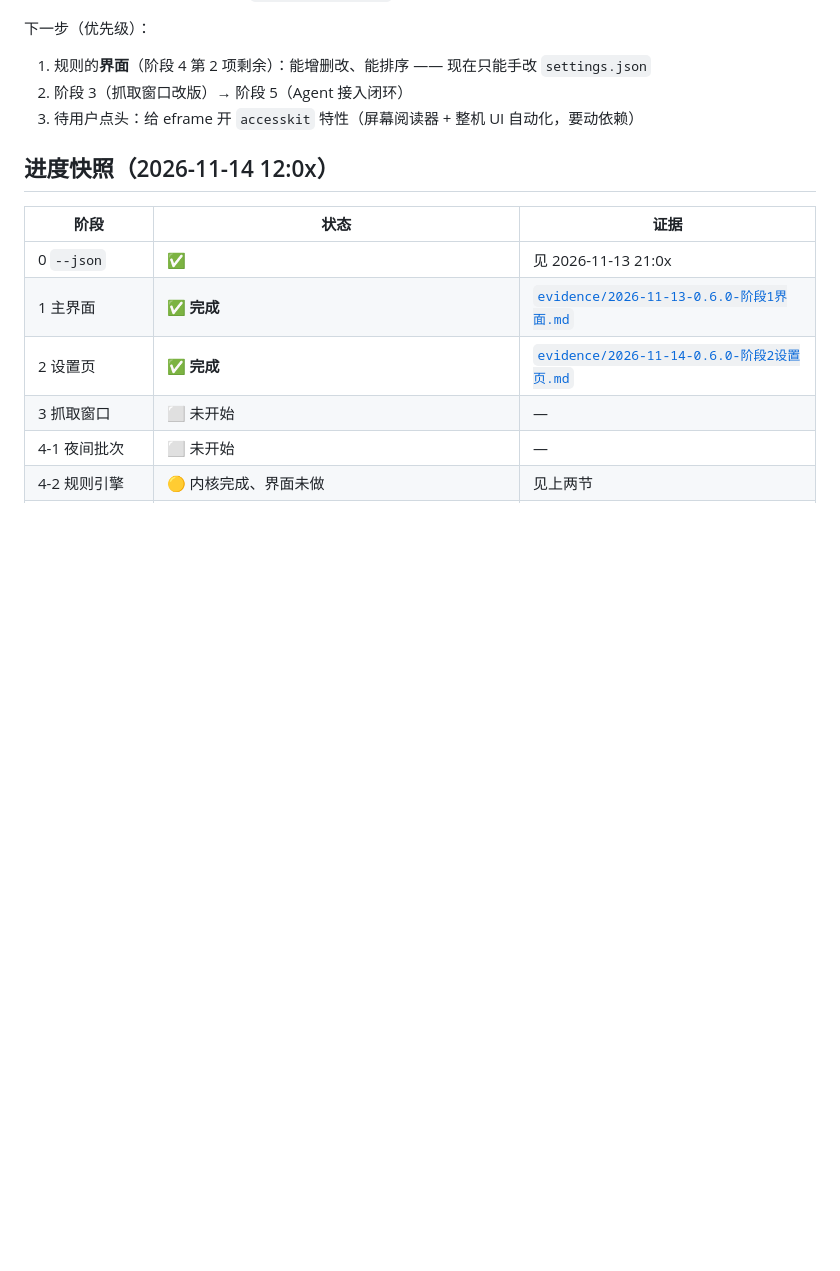
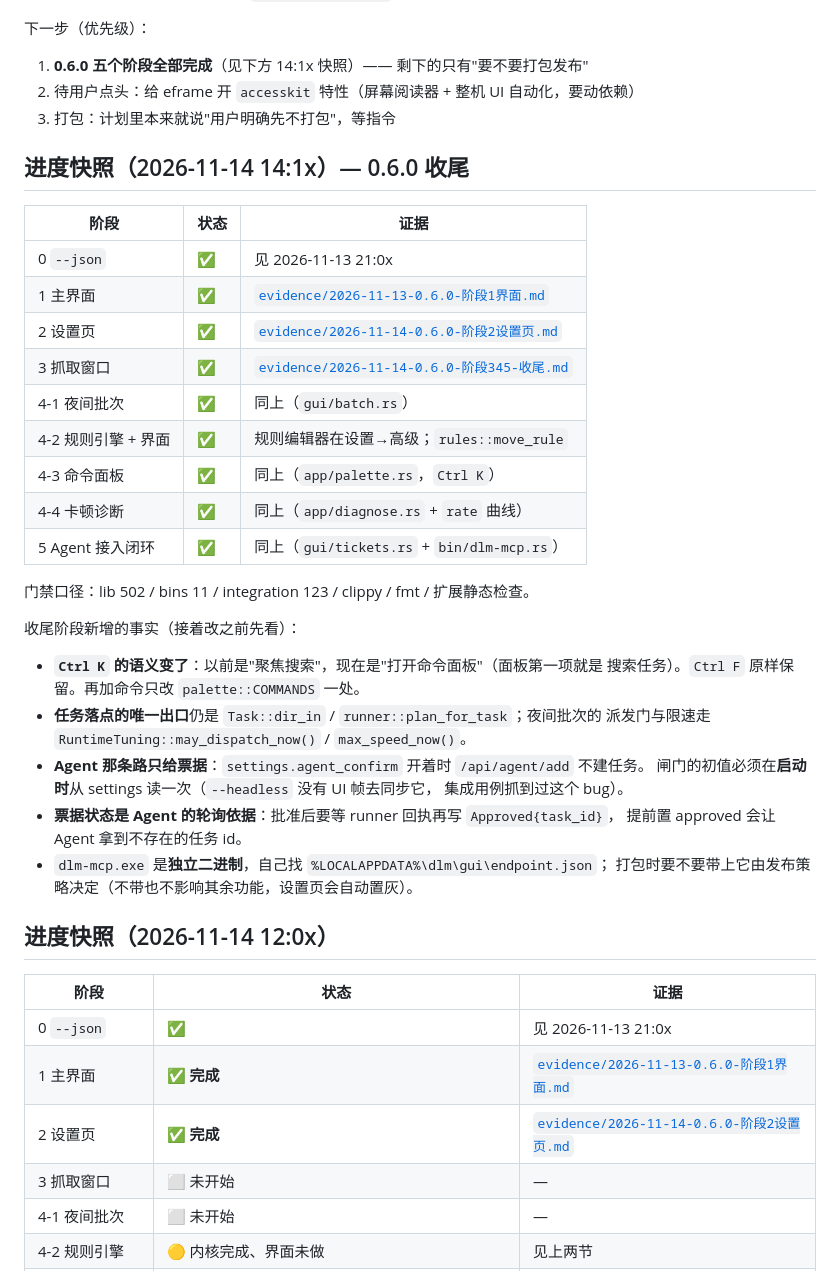
Before and after one commit to Samuel666198/dlm, a Markdown page: docs/plans/2026-11-13-0.6.0-计划.md, the part around the change. Drawn GitHub-style; blank space fills up the shorter version.

```diff
--- a/docs/plans/2026-11-13-0.6.0-计划.md
+++ b/docs/plans/2026-11-13-0.6.0-计划.md
@@ -117,9 +117,39 @@
 
 下一步（优先级）：
 
-1. 规则的**界面**（阶段 4 第 2 项剩余）：能增删改、能排序 —— 现在只能手改 `settings.json`
-2. 阶段 3（抓取窗口改版）→ 阶段 5（Agent 接入闭环）
-3. 待用户点头：给 eframe 开 `accesskit` 特性（屏幕阅读器 + 整机 UI 自动化，要动依赖）
+1. **0.6.0 五个阶段全部完成**（见下方 14:1x 快照）—— 剩下的只有"要不要打包发布"
+2. 待用户点头：给 eframe 开 `accesskit` 特性（屏幕阅读器 + 整机 UI 自动化，要动依赖）
+3. 打包：计划里本来就说"用户明确先不打包"，等指令
+
+## 进度快照（2026-11-14 14:1x）— 0.6.0 收尾
+
+| 阶段 | 状态 | 证据 |
+|---|---|---|
+| 0 `--json` | ✅ | 见 2026-11-13 21:0x |
+| 1 主界面 | ✅ | [`evidence/2026-11-13-0.6.0-阶段1界面.md`](../evidence/2026-11-13-0.6.0-阶段1界面.md) |
+| 2 设置页 | ✅ | [`evidence/2026-11-14-0.6.0-阶段2设置页.md`](../evidence/2026-11-14-0.6.0-阶段2设置页.md) |
+| 3 抓取窗口 | ✅ | [`evidence/2026-11-14-0.6.0-阶段345-收尾.md`](../evidence/2026-11-14-0.6.0-阶段345-收尾.md) |
+| 4-1 夜间批次 | ✅ | 同上（`gui/batch.rs`） |
+| 4-2 规则引擎 + 界面 | ✅ | 规则编辑器在设置→高级；`rules::move_rule` |
+| 4-3 命令面板 | ✅ | 同上（`app/palette.rs`，`Ctrl K`） |
+| 4-4 卡顿诊断 | ✅ | 同上（`app/diagnose.rs` + `rate` 曲线） |
+| 5 Agent 接入闭环 | ✅ | 同上（`gui/tickets.rs` + `bin/dlm-mcp.rs`） |
+
+门禁口径：lib 502 / bins 11 / integration 123 / clippy / fmt / 扩展静态检查。
+
+收尾阶段新增的事实（接着改之前先看）：
+
+- **`Ctrl K` 的语义变了**：以前是"聚焦搜索"，现在是"打开命令面板"（面板第一项就是
+  搜索任务）。`Ctrl F` 原样保留。再加命令只改 `palette::COMMANDS` 一处。
+- **任务落点的唯一出口**仍是 `Task::dir_in` / `runner::plan_for_task`；夜间批次的
+  派发门与限速走 `RuntimeTuning::may_dispatch_now()` / `max_speed_now()`。
+- **Agent 那条路只给票据**：`settings.agent_confirm` 开着时 `/api/agent/add` 不建任务。
+  闸门的初值必须在**启动时**从 settings 读一次（`--headless` 没有 UI 帧去同步它，
+  集成用例抓到过这个 bug）。
+- **票据状态是 Agent 的轮询依据**：批准后要等 runner 回执再写 `Approved{task_id}`，
+  提前置 approved 会让 Agent 拿到不存在的任务 id。
+- `dlm-mcp.exe` 是**独立二进制**，自己找 `%LOCALAPPDATA%\dlm\gui\endpoint.json`；
+  打包时要不要带上它由发布策略决定（不带也不影响其余功能，设置页会自动置灰）。
 
 ## 进度快照（2026-11-14 12:0x）
 
```
Also changed, not shown: docs/evidence/2026-11-14-0.6.0-阶段345-收尾.md (added, +91 -0 lines), docs/evidence/2026-11-14-0.6.0-阶段5-Agent确认框.png (added).
